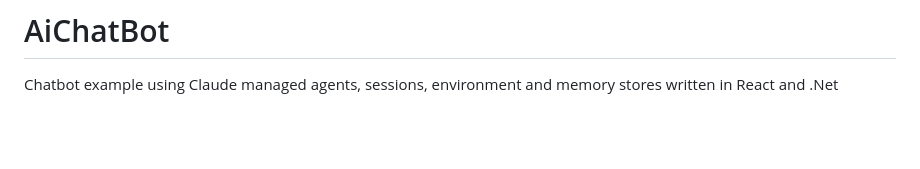
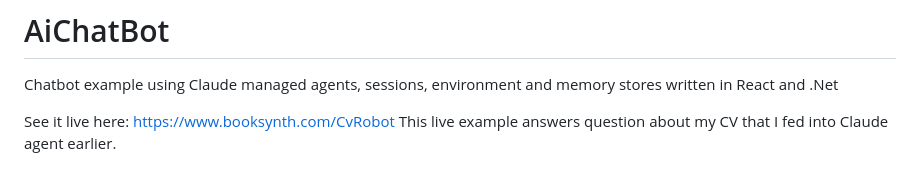
Before and after one commit to F4CIO/AiChatBot, a Markdown page: README.md, the part around the change. GitHub-like rendering; blank space fills up the shorter version.

```diff
--- a/README.md
+++ b/README.md
@@ -1,5 +1,8 @@
 # AiChatBot
 Chatbot example using Claude managed agents, sessions, environment and memory stores written in React and .Net
+
+See it live here: https://www.booksynth.com/CvRobot
+This live example answers question about my CV that I fed into Claude agent earlier.
 
 ![](/F4CIO.ChatBot.png)
 
```
